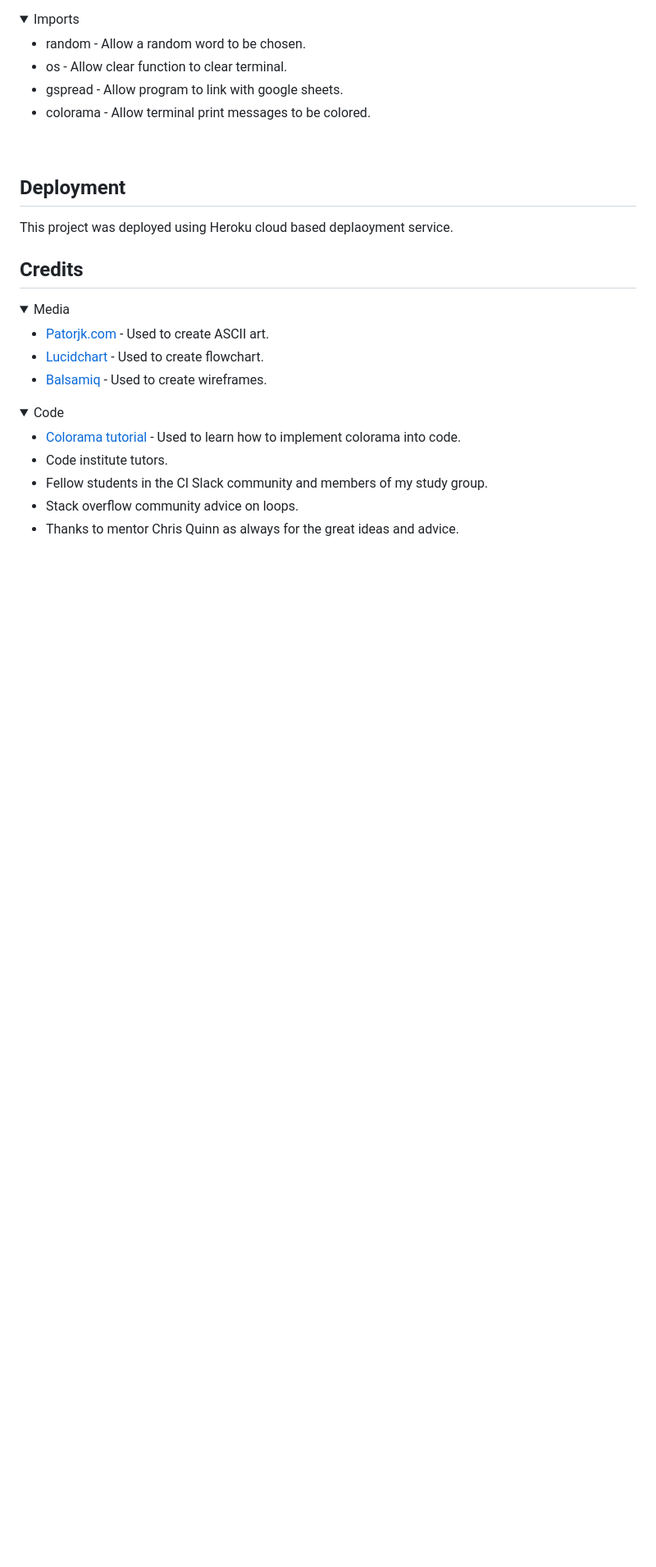
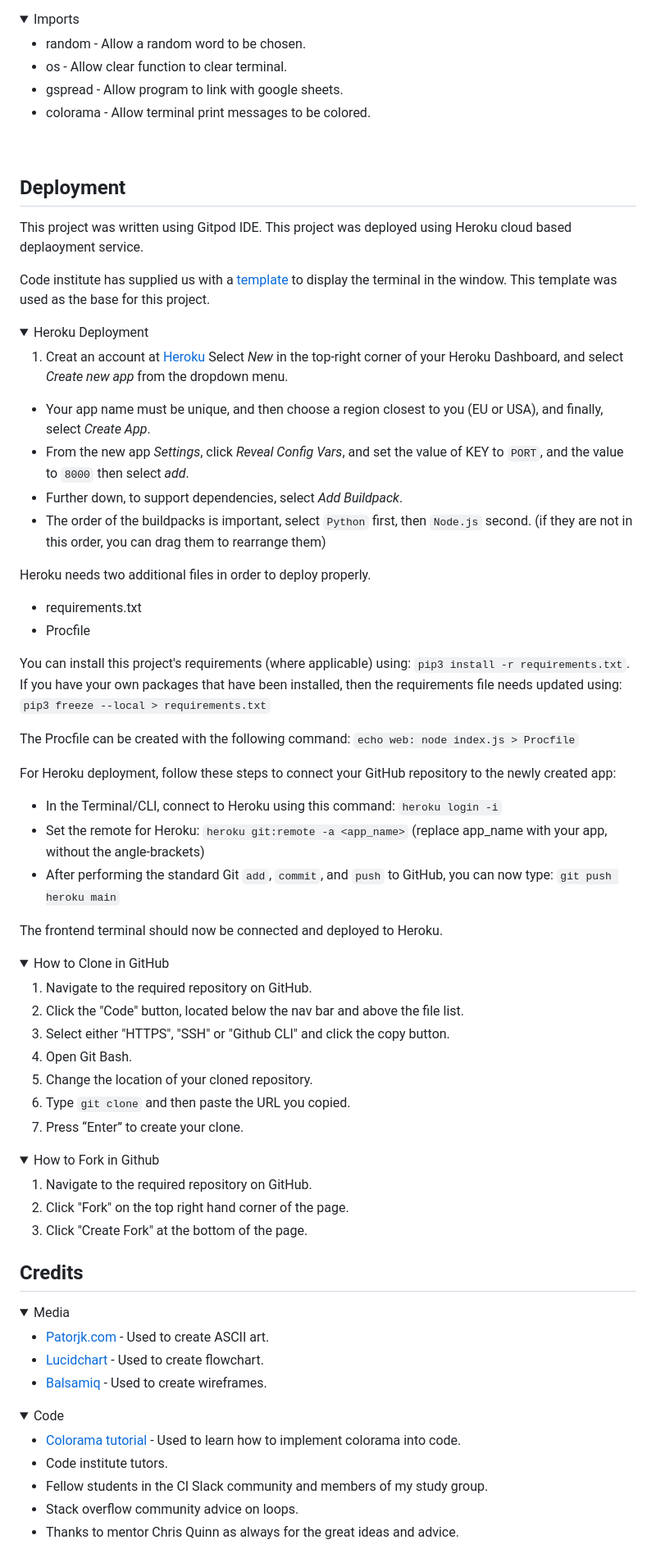
Before and after one commit to James-Fitz/Hangman_PP3, a Markdown page: README.md, the part around the change printed below. Shown: that part at 82% size. Drawn GitHub-style; folded sections open; blank space fills up the shorter version.

Commit message:
Add deployment info to readme file

```diff
--- a/README.md
+++ b/README.md
@@ -349,6 +349,53 @@ There were many "line too long" errors in gitpod during development but these ha
 
 ## **Deployment**
 
+This project was written using Gitpod IDE.
 This project was deployed using Heroku cloud based deplaoyment service.
 
+Code institute has supplied us with a [template](https://github.com/Code-Institute-Org/python-essentials-template) to display the terminal in the window. This template was used as the base for this project.
 
+<details><summary>Heroku Deployment</summary>
+
+1. Creat an account at [Heroku](https://www.heroku.com)
+ Select *New* in the top-right corner of your Heroku Dashboard, and select *Create new app* from the dropdown menu.
+- Your app name must be unique, and then choose a region closest to you (EU or USA), and finally, select *Create App*.
+- From the new app *Settings*, click *Reveal Config Vars*, and set the value of KEY to `PORT`, and the value to `8000` then select *add*.
+- Further down, to support dependencies, select *Add Buildpack*.
+- The order of the buildpacks is important, select `Python` first, then `Node.js` second. (if they are not in this order, you can drag them to rearrange them)
+
+Heroku needs two additional files in order to deploy properly.
+- requirements.txt
+- Procfile
+
+You can install this project's requirements (where applicable) using: `pip3 install -r requirements.txt`. If you have your own packages that have been installed, then the requirements file needs updated using: `pip3 freeze --local > requirements.txt`
+
+The Procfile can be created with the following command: `echo web: node index.js > Procfile`
+
+For Heroku deployment, follow these steps to connect your GitHub repository to the newly created app:
+
+- In the Terminal/CLI, connect to Heroku using this command: `heroku login -i`
+- Set the remote for Heroku: `heroku git:remote -a <app_name>` (replace app_name with your app, without the angle-brackets)
+- After performing the standard Git `add`, `commit`, and `push` to GitHub, you can now type: `git push heroku main`
+
+The frontend terminal should now be connected and deployed to Heroku.
+
+</details>
+
+<details><summary>How to Clone in GitHub</summary>
+
+1. Navigate to the required repository on GitHub.
+2. Click the "Code" button, located below the nav bar and above the file list.
+3. Select either "HTTPS", "SSH" or "Github CLI" and click the copy button.
+4. Open Git Bash.
+5. Change the location of your cloned repository.
+6. Type <code>git clone</code> and then paste the URL you copied.
+7. Press “Enter” to create your clone.
+
+</details>
+
+<details><summary>How to Fork in Github</summary>
+
+1. Navigate to the required repository on GitHub.
+2. Click "Fork" on the top right hand corner of the page.
+3. Click "Create Fork" at the bottom of the page.
+
```
Also changed, not shown: other parts of README.md (+1 -0 lines).
